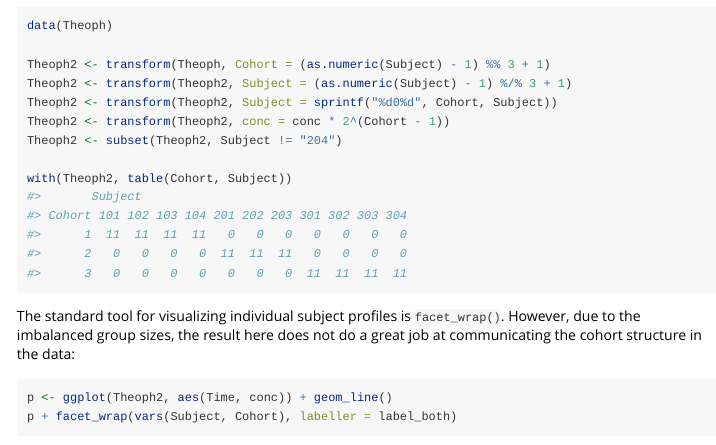
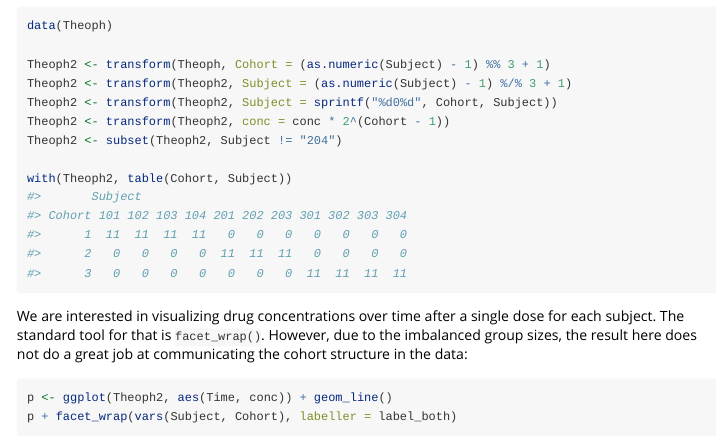
Before and after one commit to mikmart/ggragged, an R Markdown document (vignettes/ggragged.Rmd): the page in a window 1100 px wide, from 540 px down. Rendered offline with R 4.5, knitr and Pandoc, with nearby package versions; some code elsewhere in the file could not run offline; common packages that the code uses without loading them are loaded.

Commit message:
Clarify goal for first example

````diff
--- a/vignettes/ggragged.Rmd
+++ b/vignettes/ggragged.Rmd
@@ -57,9 +57,10 @@ Theoph2 <- subset(Theoph2, Subject != "204")
 with(Theoph2, table(Cohort, Subject))
 ```
 
-The standard tool for visualizing individual subject profiles is `facet_wrap()`.
-However, due to the imbalanced group sizes, the result here does not do a great
-job at communicating the cohort structure in the data:
+We are interested in visualizing drug concentrations over time after a single
+dose for each subject. The standard tool for that is `facet_wrap()`. However,
+due to the imbalanced group sizes, the result here does not do a great job at
+communicating the cohort structure in the data:
 
 ```{r sad-wrap}
 p <- ggplot(Theoph2, aes(Time, conc)) + geom_line()
````
